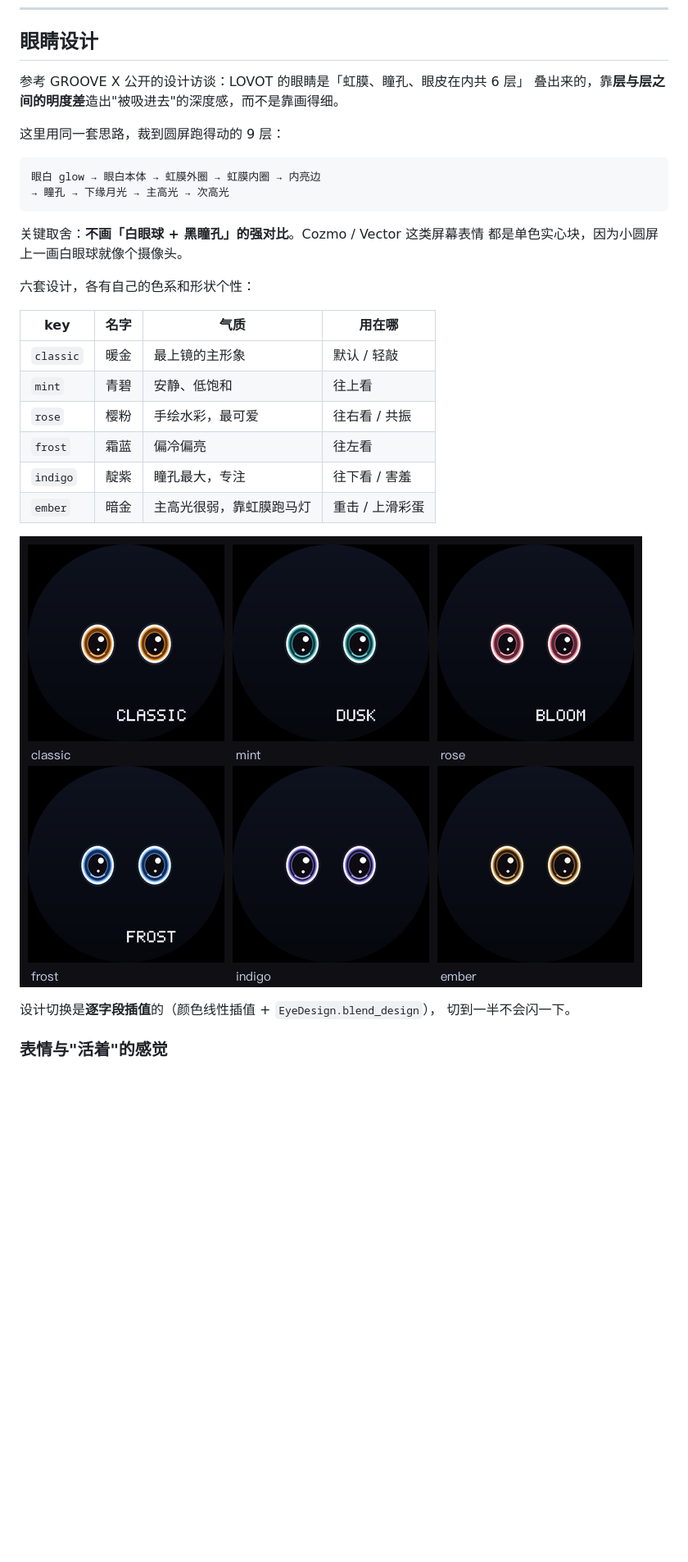
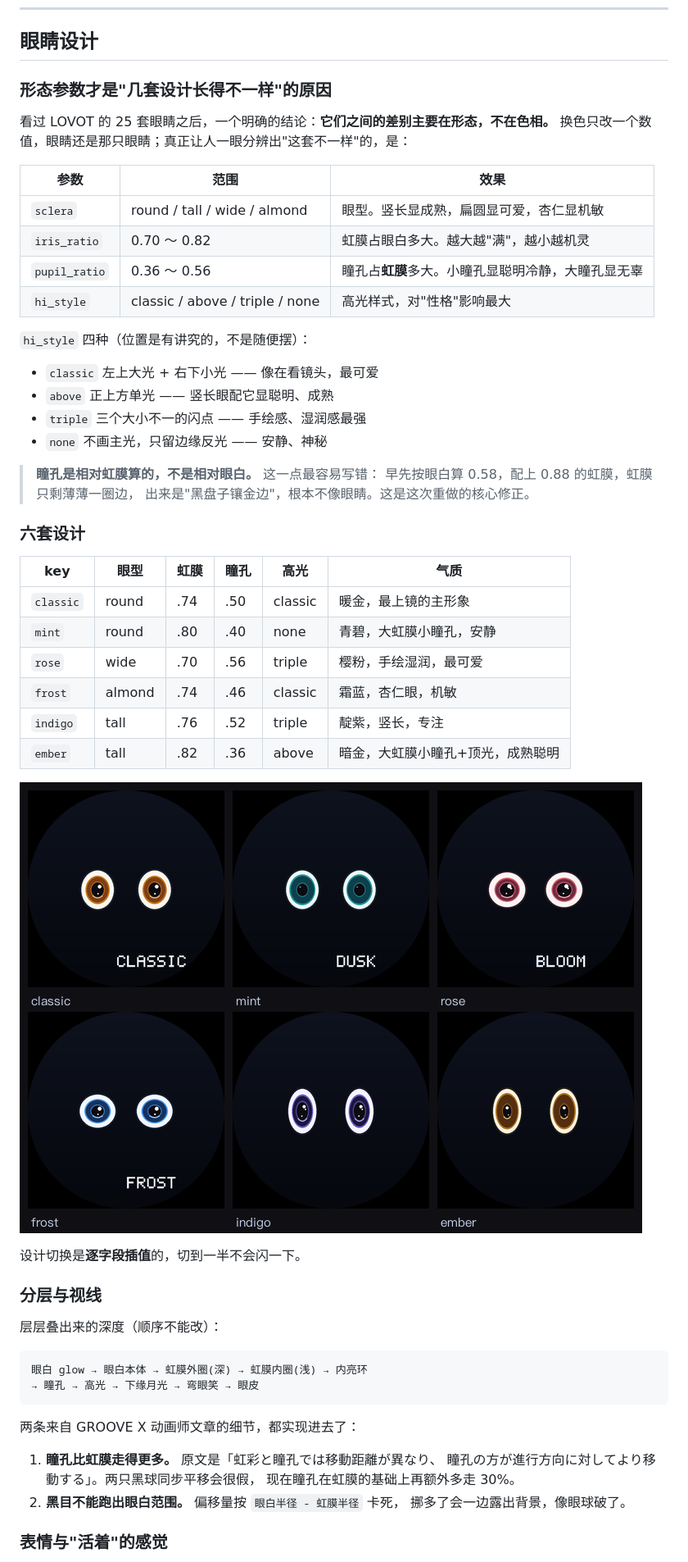
Before and after one commit to liuxingtong/xhsaibuilder, a Markdown page: README.md, the part around one of its changes. Shown at 82% size. Drawn GitHub-style; pictures changed too: docs/img/eye-designs.png; blank space fills up the shorter version.

Commit message:
feat(arduino): 同步形态参数 + 文档更新
Arduino 版跟上新的分层比例：
- EyeDesign 增加 irisRatio / pupilRatio / sx / sy / hiStyle
- 瞳孔改成相对虹膜算，视线里瞳孔比虹膜多走 30%
- 四种高光样式都实现了
- 六套设计的颜色和比例全部由 Python 侧 rgb565() 计算生成，
  脚本逐值比对 6 套 × 5 色 + 2 个比例 = 0 误差

编译：esp32s3 371KB (28%) / 23.8KB (7%)，--warnings all 零警告。

README 重写"眼睛设计"一节：
- 形态参数表（哪个参数影响什么）
- 六套设计的形态对照
- 两条来自 GROOVE X 动画师文章的视线细节
- 上手命令改成 .venv/bin/python（Tk 9 + Pillow 都有）

````diff
--- a/README.md
+++ b/README.md
@@ -45,34 +49,60 @@
 
 ## 眼睛设计
 
-参考 GROOVE X 公开的设计访谈：LOVOT 的眼睛是「虹膜、瞳孔、眼皮在内共 6 层」
-叠出来的，靠**层与层之间的明度差**造出"被吸进去"的深度感，而不是靠画得细。
+### 形态参数才是"几套设计长得不一样"的原因
 
-这里用同一套思路，裁到圆屏跑得动的 9 层：
+看过 LOVOT 的 25 套眼睛之后，一个明确的结论：**它们之间的差别主要在形态，不在色相。**
+换色只改一个数值，眼睛还是那只眼睛；真正让人一眼分辨出"这套不一样"的，是：
 
-```
-眼白 glow → 眼白本体 → 虹膜外圈 → 虹膜内圈 → 内亮边
-→ 瞳孔 → 下缘月光 → 主高光 → 次高光
-```
+| 参数 | 范围 | 效果 |
+|---|---|---|
+| `sclera` | round / tall / wide / almond | 眼型。竖长显成熟，扁圆显可爱，杏仁显机敏 |
+| `iris_ratio` | 0.70 ～ 0.82 | 虹膜占眼白多大。越大越"满"，越小越机灵 |
+| `pupil_ratio` | 0.36 ～ 0.56 | 瞳孔占**虹膜**多大。小瞳孔显聪明冷静，大瞳孔显无辜 |
+| `hi_style` | classic / above / triple / none | 高光样式，对"性格"影响最大 |
 
-关键取舍：**不画「白眼球 + 黑瞳孔」的强对比**。Cozmo / Vector 这类屏幕表情
-都是单色实心块，因为小圆屏上一画白眼球就像个摄像头。
+`hi_style` 四种（位置是有讲究的，不是随便摆）：
 
-六套设计，各有自己的色系和形状个性：
+- `classic` 左上大光 + 右下小光 —— 像在看镜头，最可爱
+- `above` 正上方单光 —— 竖长眼配它显聪明、成熟
+- `triple` 三个大小不一的闪点 —— 手绘感、湿润感最强
+- `none` 不画主光，只留边缘反光 —— 安静、神秘
 
-| key | 名字 | 气质 | 用在哪 |
-|---|---|---|---|
-| `classic` | 暖金 | 最上镜的主形象 | 默认 / 轻敲 |
-| `mint` | 青碧 | 安静、低饱和 | 往上看 |
-| `rose` | 樱粉 | 手绘水彩，最可爱 | 往右看 / 共振 |
-| `frost` | 霜蓝 | 偏冷偏亮 | 往左看 |
-| `indigo` | 靛紫 | 瞳孔最大，专注 | 往下看 / 害羞 |
-| `ember` | 暗金 | 主高光很弱，靠虹膜跑马灯 | 重击 / 上滑彩蛋 |
+> **瞳孔是相对虹膜算的，不是相对眼白。** 这一点最容易写错：
+> 早先按眼白算 0.58，配上 0.88 的虹膜，虹膜只剩薄薄一圈边，
+> 出来是"黑盘子镶金边"，根本不像眼睛。这是这次重做的核心修正。
+
+### 六套设计
+
+| key | 眼型 | 虹膜 | 瞳孔 | 高光 | 气质 |
+|---|---|---|---|---|---|
+| `classic` | round | .74 | .50 | classic | 暖金，最上镜的主形象 |
+| `mint` | round | .80 | .40 | none | 青碧，大虹膜小瞳孔，安静 |
+| `rose` | wide | .70 | .56 | triple | 樱粉，手绘湿润，最可爱 |
+| `frost` | almond | .74 | .46 | classic | 霜蓝，杏仁眼，机敏 |
+| `indigo` | tall | .76 | .52 | triple | 靛紫，竖长，专注 |
+| `ember` | tall | .82 | .36 | above | 暗金，大虹膜小瞳孔+顶光，成熟聪明 |
 
 ![六套眼睛设计](docs/img/eye-designs.png)
 
-设计切换是**逐字段插值**的（颜色线性插值 + `EyeDesign.blend_design`），
-切到一半不会闪一下。
+设计切换是**逐字段插值**的，切到一半不会闪一下。
+
+### 分层与视线
+
+层层叠出来的深度（顺序不能改）：
+
+```
+眼白 glow → 眼白本体 → 虹膜外圈(深) → 虹膜内圈(浅) → 内亮环
+→ 瞳孔 → 高光 → 下缘月光 → 弯眼笑 → 眼皮
+```
+
+两条来自 GROOVE X 动画师文章的细节，都实现进去了：
+
+1. **瞳孔比虹膜走得更多。** 原文是「虹彩と瞳孔では移動距離が異なり、
+   瞳孔の方が進行方向に対してより移動する」。两只黑球同步平移会很假，
+   现在瞳孔在虹膜的基础上再额外多走 30%。
+2. **黑目不能跑出眼白范围。** 偏移量按 `眼白半径 - 虹膜半径` 卡死，
+   挪多了会一边露出背景，像眼球破了。
 
 ### 表情与"活着"的感觉
 
````
Also changed, not shown: other parts of README.md (+12 -8 lines), docs/img/eye-states.png, 2 other files.
